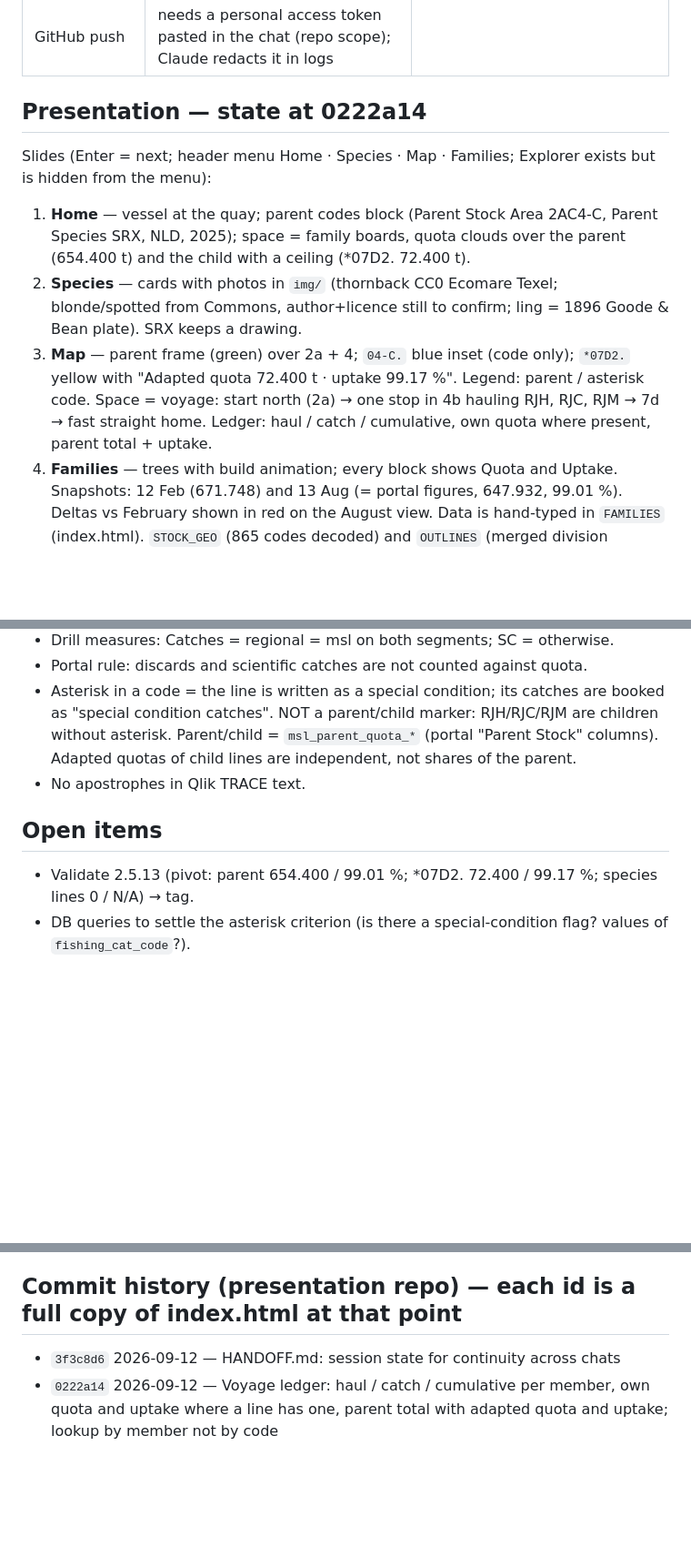
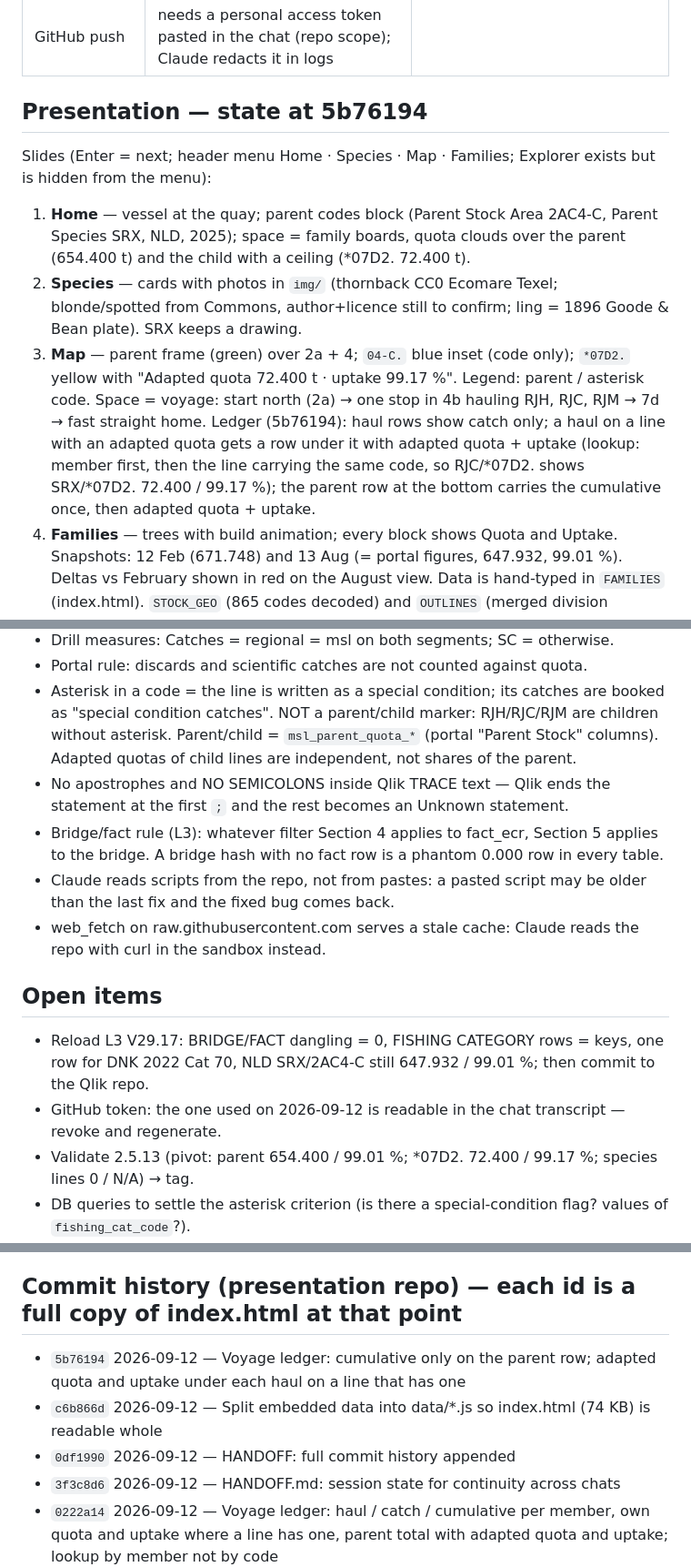
Before and after one commit to enricocamerin/regulated-stock-snapshot, a Markdown page: HANDOFF.md, 3 parts joined by grey strips. Shown at 91% size. Rendered like a GitHub page; blank space fills up the shorter version.

Commit message:
HANDOFF: session 2 state — ledger 5b76194, L3 V29.17 pending reload, TRACE semicolon rule, bridge/fact rule

```diff
--- a/HANDOFF.md
+++ b/HANDOFF.md
@@ -19,11 +19,11 @@ Fetch `index.html` first; fetch a data file only when editing that data.
 | Qlik scripts | `enricocamerin/dgmare-ecr-snapshot-analysis` (private) | `apps/V-FAM.qvs`, `reference/stock_area_geo.csv`, `CHANGELOG.md` |
 | GitHub push | needs a personal access token pasted in the chat (repo scope); Claude redacts it in logs |
 
-## Presentation — state at 0222a14
+## Presentation — state at 5b76194
 Slides (Enter = next; header menu Home · Species · Map · Families; Explorer exists but is hidden from the menu):
 1. **Home** — vessel at the quay; parent codes block (Parent Stock Area 2AC4-C, Parent Species SRX, NLD, 2025); space = family boards, quota clouds over the parent (654.400 t) and the child with a ceiling (*07D2. 72.400 t).
 2. **Species** — cards with photos in `img/` (thornback CC0 Ecomare Texel; blonde/spotted from Commons, author+licence still to confirm; ling = 1896 Goode & Bean plate). SRX keeps a drawing.
-3. **Map** — parent frame (green) over 2a + 4; `04-C.` blue inset (code only); `*07D2.` yellow with "Adapted quota 72.400 t · uptake 99.17 %". Legend: parent / asterisk code. Space = voyage: start north (2a) → one stop in 4b hauling RJH, RJC, RJM → 7d → fast straight home. Ledger: haul / catch / cumulative, own quota where present, parent total + uptake.
+3. **Map** — parent frame (green) over 2a + 4; `04-C.` blue inset (code only); `*07D2.` yellow with "Adapted quota 72.400 t · uptake 99.17 %". Legend: parent / asterisk code. Space = voyage: start north (2a) → one stop in 4b hauling RJH, RJC, RJM → 7d → fast straight home. Ledger (5b76194): haul rows show catch only; a haul on a line with an adapted quota gets a row under it with adapted quota + uptake (lookup: member first, then the line carrying the same code, so RJC/*07D2. shows SRX/*07D2. 72.400 / 99.17 %); the parent row at the bottom carries the cumulative once, then adapted quota + uptake.
 4. **Families** — trees with build animation; every block shows Quota and Uptake. Snapshots: 12 Feb (671.748) and 13 Aug (= portal figures, 647.932, 99.01 %). Deltas vs February shown in red on the August view.
 Data is hand-typed in `FAMILIES` (index.html). `STOCK_GEO` (865 codes decoded) and `OUTLINES` (merged division shapes) are embedded.
 
@@ -39,9 +40,14 @@ Data is hand-typed in `FAMILIES` (index.html). `STOCK_GEO` (865 codes decoded) a
 - Drill measures: Catches = regional = msl on both segments; SC = otherwise.
 - Portal rule: discards and scientific catches are not counted against quota.
 - Asterisk in a code = the line is written as a special condition; its catches are booked as "special condition catches". NOT a parent/child marker: RJH/RJC/RJM are children without asterisk. Parent/child = `msl_parent_quota_*` (portal "Parent Stock" columns). Adapted quotas of child lines are independent, not shares of the parent.
-- No apostrophes in Qlik TRACE text.
+- No apostrophes and NO SEMICOLONS inside Qlik TRACE text — Qlik ends the statement at the first `;` and the rest becomes an Unknown statement.
+- Bridge/fact rule (L3): whatever filter Section 4 applies to fact_ecr, Section 5 applies to the bridge. A bridge hash with no fact row is a phantom 0.000 row in every table.
+- Claude reads scripts from the repo, not from pastes: a pasted script may be older than the last fix and the fixed bug comes back.
+- web_fetch on raw.githubusercontent.com serves a stale cache: Claude reads the repo with curl in the sandbox instead.
 
 ## Open items
+- Reload L3 V29.17: BRIDGE/FACT dangling = 0, FISHING CATEGORY rows = keys, one row for DNK 2022 Cat 70, NLD SRX/2AC4-C still 647.932 / 99.01 %; then commit to the Qlik repo.
+- GitHub token: the one used on 2026-09-12 is readable in the chat transcript — revoke and regenerate.
 - Validate 2.5.13 (pivot: parent 654.400 / 99.01 %; *07D2. 72.400 / 99.17 %; species lines 0 / N/A) → tag.
 - DB queries to settle the asterisk criterion (is there a special-condition flag? values of `fishing_cat_code`?).
 - Pivot label wording for children (last proposal: [own quota · also counted against the parent] / [no own quota · counted against the parent]).
@@ -51,6 +57,9 @@ Data is hand-typed in `FAMILIES` (index.html). `STOCK_GEO` (865 codes decoded) a
 
 ## Commit history (presentation repo) — each id is a full copy of index.html at that point
 
+- `5b76194` 2026-09-12 — Voyage ledger: cumulative only on the parent row; adapted quota and uptake under each haul on a line that has one
+- `c6b866d` 2026-09-12 — Split embedded data into data/*.js so index.html (74 KB) is readable whole
+- `0df1990` 2026-09-12 — HANDOFF: full commit history appended
 - `3f3c8d6` 2026-09-12 — HANDOFF.md: session state for continuity across chats
 - `0222a14` 2026-09-12 — Voyage ledger: haul / catch / cumulative per member, own quota and uptake where a line has one, parent total with adapted quota and uptake; lookup by member not by code
 - `fed234c` 2026-09-11 — Map panel: descriptions only; voyage table with catch, adapted quota and uptake per code; no narrative text
```
Also changed, not shown: other parts of HANDOFF.md (+2 -1 lines).
